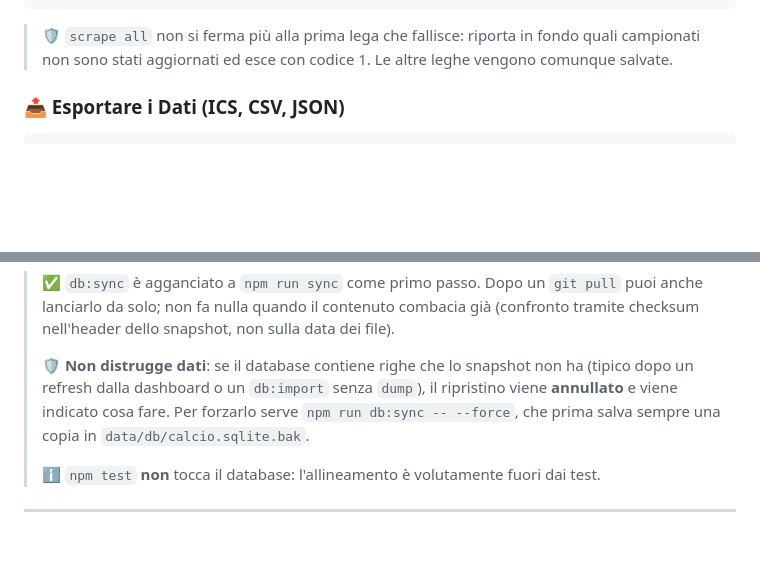
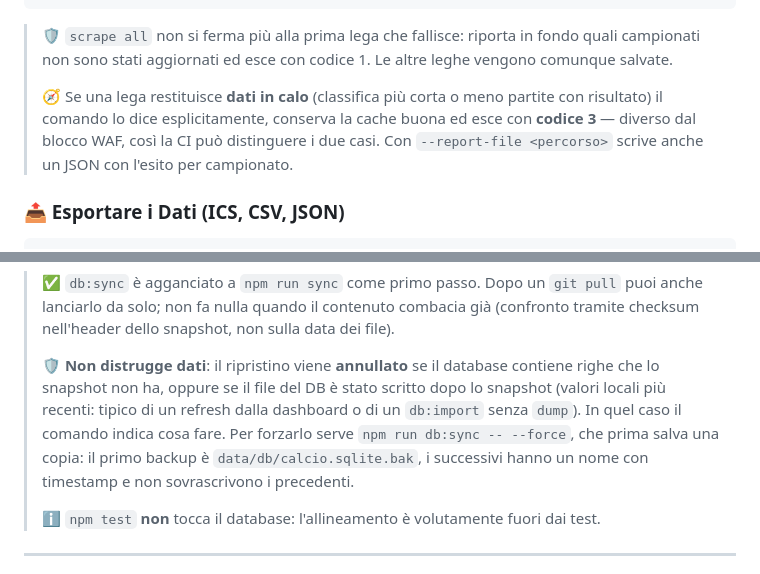
Before and after one commit to cicciocanestro/calcio-toscana-scraper, a Markdown page: README.md, 2 parts joined by grey strips. Rendered like a GitHub page; blank space fills up the shorter version.

Commit message:
docs: riallineamento DB non distruttivo, report CI e gestione regressione

````diff
--- a/README.md
+++ b/README.md
@@ -105,6 +105,8 @@ node bin/cli.js scrape all --refresh
 node bin/cli.js scrape all --refresh --accept-regression
 ```
 > 🛡️ `scrape all` non si ferma più alla prima lega che fallisce: riporta in fondo quali campionati non sono stati aggiornati ed esce con codice 1. Le altre leghe vengono comunque salvate.
+>
+> 🧭 Se una lega restituisce **dati in calo** (classifica più corta o meno partite con risultato) il comando lo dice esplicitamente, conserva la cache buona ed esce con **codice 3** — diverso dal blocco WAF, così la CI può distinguere i due casi. Con `--report-file <percorso>` scrive anche un JSON con l'esito per campionato.
 
 ### 📤 Esportare i Dati (ICS, CSV, JSON)
 ```bash
@@ -151,7 +153,7 @@ npm run db:import
 
 > ✅ `db:sync` è agganciato a `npm run sync` come primo passo. Dopo un `git pull` puoi anche lanciarlo da solo; non fa nulla quando il contenuto combacia già (confronto tramite checksum nell'header dello snapshot, non sulla data dei file).
 >
-> 🛡️ **Non distrugge dati**: se il database contiene righe che lo snapshot non ha (tipico dopo un refresh dalla dashboard o un `db:import` senza `dump`), il ripristino viene **annullato** e viene indicato cosa fare. Per forzarlo serve `npm run db:sync -- --force`, che prima salva sempre una copia in `data/db/calcio.sqlite.bak`.
+> 🛡️ **Non distrugge dati**: il ripristino viene **annullato** se il database contiene righe che lo snapshot non ha, oppure se il file del DB è stato scritto dopo lo snapshot (valori locali più recenti: tipico di un refresh dalla dashboard o di un `db:import` senza `dump`). In quel caso il comando indica cosa fare. Per forzarlo serve `npm run db:sync -- --force`, che prima salva una copia: il primo backup è `data/db/calcio.sqlite.bak`, i successivi hanno un nome con timestamp e non sovrascrivono i precedenti.
 >
 > ℹ️ `npm test` **non** tocca il database: l'allineamento è volutamente fuori dai test.
 
````
Also changed, not shown: HANDOVER.md (+6 -3 lines), RASPBERRY.md (+4 -2 lines).
